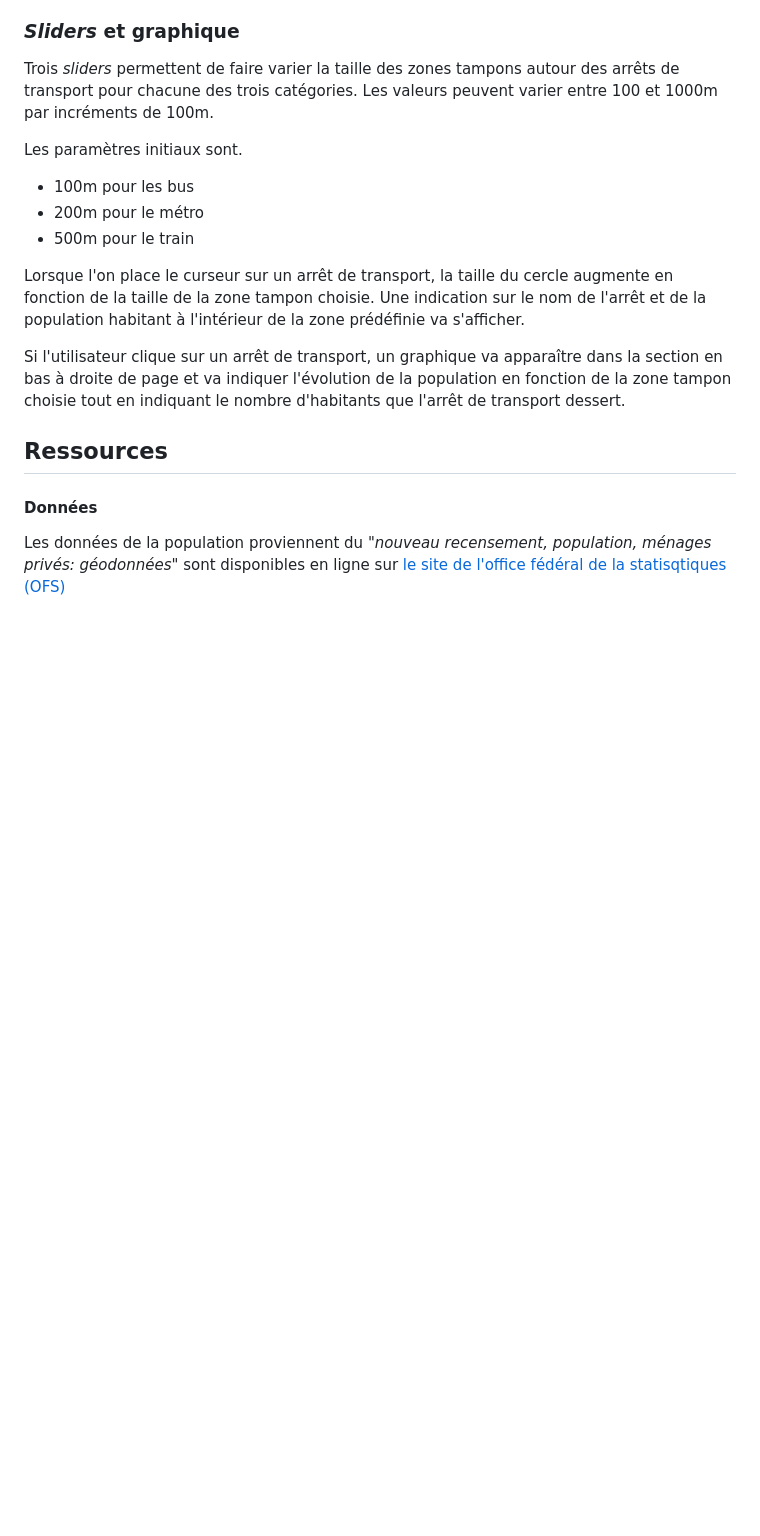
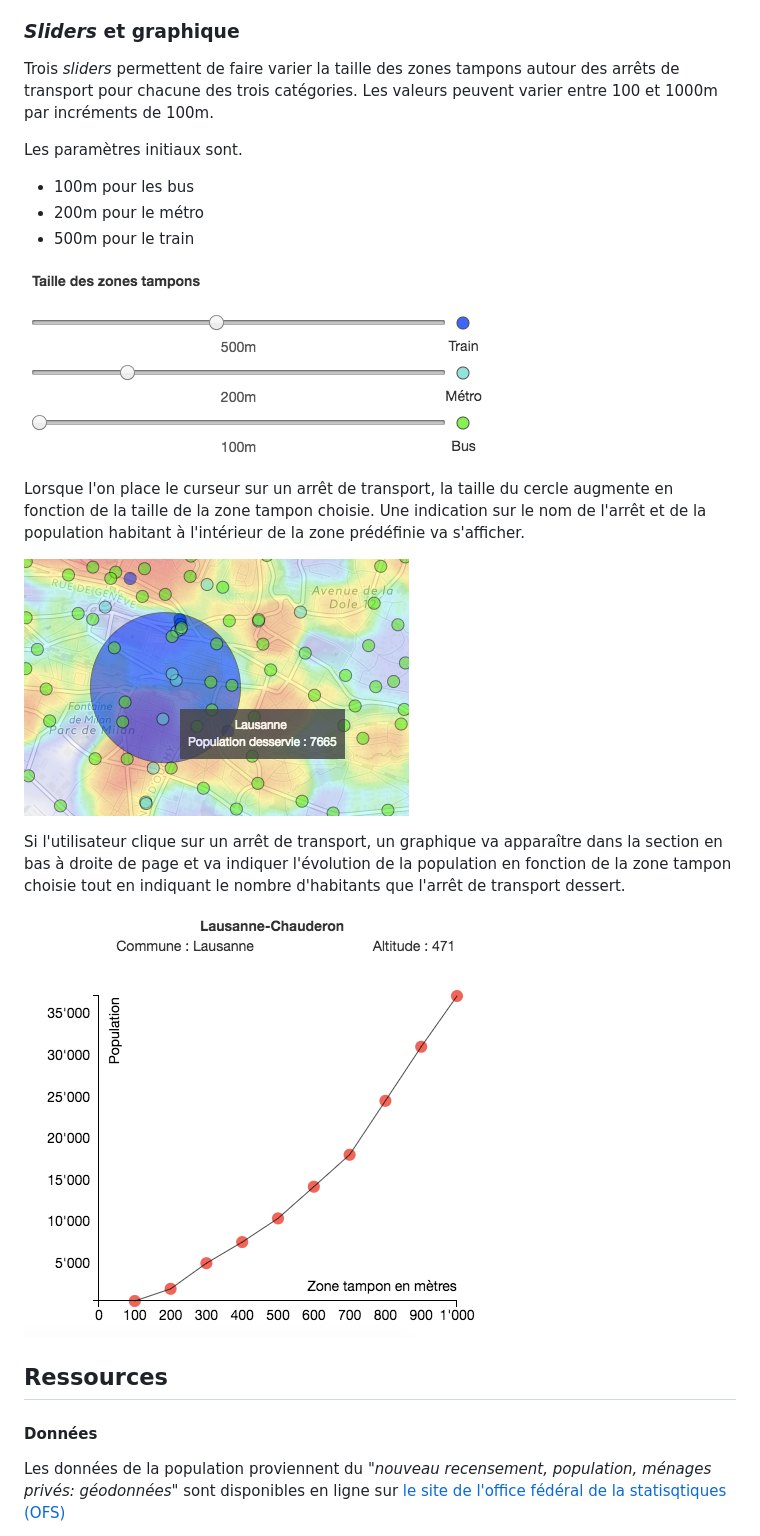
Before and after one commit to roubaka/TPVD, a Markdown page: README.md, the part around the change printed below. Drawn GitHub-style; pictures changed too: img/Screen_buffer.png (added), img/Screen_graph.png (added), img/Screen_slider.png (added); blank space fills up the shorter version.

Commit message:
screenshot on readme

```diff
--- a/README.md
+++ b/README.md
@@ -54,10 +58,15 @@ Les paramètres initiaux sont.
 - 200m pour le métro
 - 500m pour le train
 
+![Alt text](img/Screen_slider.png)
+
 Lorsque l'on place le curseur sur un arrêt de transport, la taille du cercle  augmente en fonction de la taille de la zone tampon choisie. Une indication sur le nom de l'arrêt et de la population habitant à l'intérieur de la zone prédéfinie va s'afficher.
+
+![Alt text](img/Screen_buffer.png)
 
 Si l'utilisateur clique sur un arrêt de transport, un graphique va apparaître dans la section en bas à droite de page et va indiquer l'évolution de la population en fonction de la zone tampon choisie tout en indiquant le nombre d'habitants que l'arrêt de transport dessert.
 
+![Alt text](img/Screen_graph.png)
 
 ## Ressources
 
```
Also changed, not shown: other parts of README.md (+4 -0 lines), img/Screen_map.png (added), img/Screen_whole.png (added), 6 other files.
